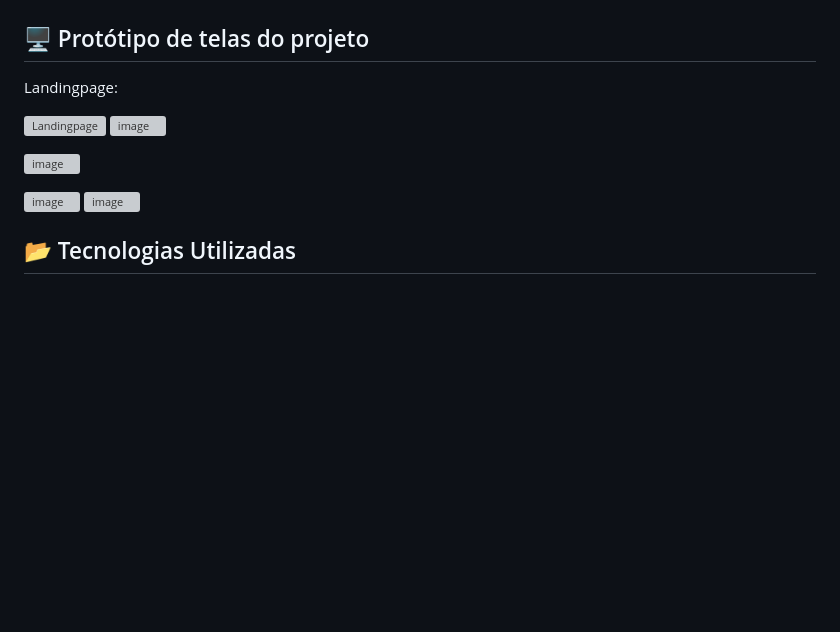
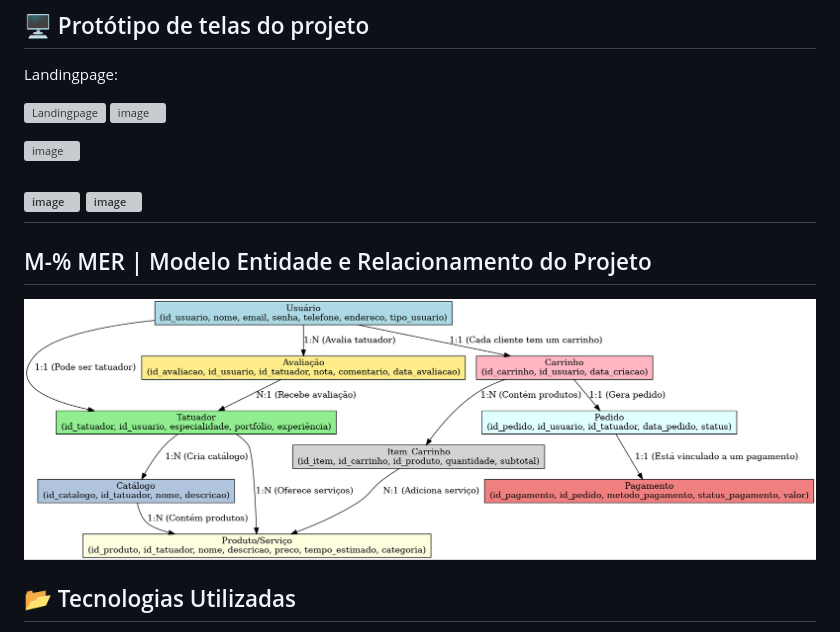
Before and after one commit to erikal21/estudio-tatto, a Markdown page: README.md, the part around the change. Rendered like a GitHub page; pictures changed too: img/mer_estudiotatto_cadastros.png (added); blank space fills up the shorter version; grey boxes are pictures that could not be loaded.

Commit message:
Adicionando o MER no README

```diff
--- a/README.md
+++ b/README.md
@@ -77,9 +77,10 @@ Landingpage:
 
 ![image](https://github.com/user-attachments/assets/870131e4-44d0-4f15-85ef-f25b33039495)
 ![image](https://github.com/user-attachments/assets/fe46fe18-18c0-4828-b305-c13a15309733)
+---
+## M-% MER | Modelo Entidade e Relacionamento do Projeto
 
-
-
+![image](img/mer_estudiotatto_cadastros.png)
 
 ## 📂 Tecnologias Utilizadas
 
```
